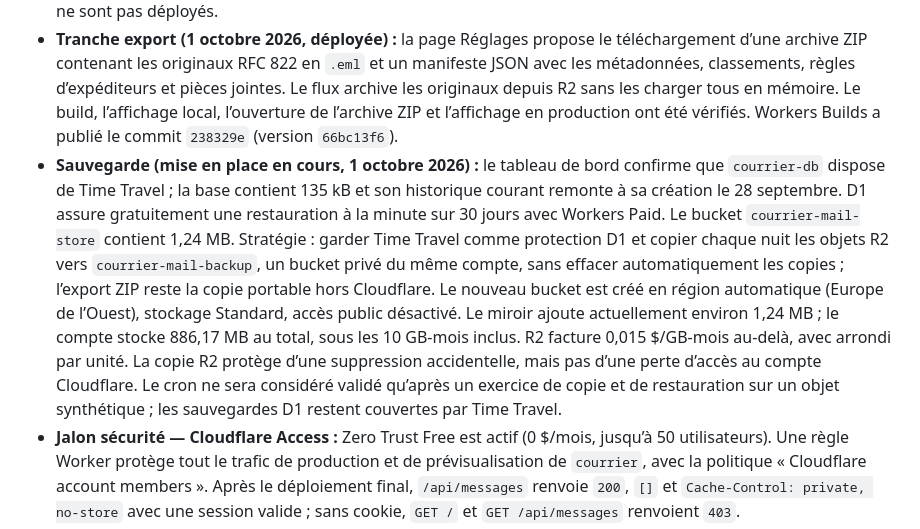
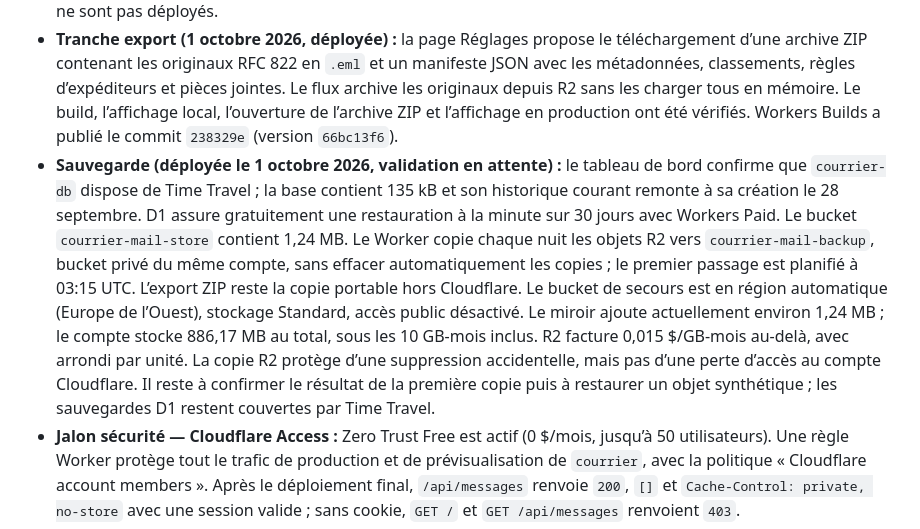
Before and after one commit to rootasjey/courrier, a Markdown page: PLAN.md, the part around the change. GitHub-like rendering.

Commit message:
📝 docs(plan): record backup deployment

```diff
--- a/PLAN.md
+++ b/PLAN.md
@@ -9,7 +9,7 @@
 - **Jalon 1 — socle :** application Nuxt locale opérationnelle ; un `.eml` synthétique passe par PostalMime, est conservé dans D1/R2 locaux et apparaît dans l’Imbox avec sa pièce jointe.
 - **Tranche UI — liste et réglages (30 septembre 2026) :** proposition visuelle inspirée de la liste HEY choisie, avec les boîtes dans le menu Courrier, une page Réglages et sans chiffres de raccourcis visibles. L’Imbox sépare les non-lus des messages consultés avec un état `is_read` persistant dans D1. Les changements restent locaux et ne sont pas déployés.
 - **Tranche export (1 octobre 2026, déployée) :** la page Réglages propose le téléchargement d’une archive ZIP contenant les originaux RFC 822 en `.eml` et un manifeste JSON avec les métadonnées, classements, règles d’expéditeurs et pièces jointes. Le flux archive les originaux depuis R2 sans les charger tous en mémoire. Le build, l’affichage local, l’ouverture de l’archive ZIP et l’affichage en production ont été vérifiés. Workers Builds a publié le commit `238329e` (version `66bc13f6`).
-- **Sauvegarde (mise en place en cours, 1 octobre 2026) :** le tableau de bord confirme que `courrier-db` dispose de Time Travel ; la base contient 135 kB et son historique courant remonte à sa création le 28 septembre. D1 assure gratuitement une restauration à la minute sur 30 jours avec Workers Paid. Le bucket `courrier-mail-store` contient 1,24 MB. Stratégie : garder Time Travel comme protection D1 et copier chaque nuit les objets R2 vers `courrier-mail-backup`, un bucket privé du même compte, sans effacer automatiquement les copies ; l’export ZIP reste la copie portable hors Cloudflare. Le nouveau bucket est créé en région automatique (Europe de l’Ouest), stockage Standard, accès public désactivé. Le miroir ajoute actuellement environ 1,24 MB ; le compte stocke 886,17 MB au total, sous les 10 GB-mois inclus. R2 facture 0,015 $/GB-mois au-delà, avec arrondi par unité. La copie R2 protège d’une suppression accidentelle, mais pas d’une perte d’accès au compte Cloudflare. Le cron ne sera considéré validé qu’après un exercice de copie et de restauration sur un objet synthétique ; les sauvegardes D1 restent couvertes par Time Travel.
+- **Sauvegarde (déployée le 1 octobre 2026, validation en attente) :** le tableau de bord confirme que `courrier-db` dispose de Time Travel ; la base contient 135 kB et son historique courant remonte à sa création le 28 septembre. D1 assure gratuitement une restauration à la minute sur 30 jours avec Workers Paid. Le bucket `courrier-mail-store` contient 1,24 MB. Le Worker copie chaque nuit les objets R2 vers `courrier-mail-backup`, bucket privé du même compte, sans effacer automatiquement les copies ; le premier passage est planifié à 03:15 UTC. L’export ZIP reste la copie portable hors Cloudflare. Le bucket de secours est en région automatique (Europe de l’Ouest), stockage Standard, accès public désactivé. Le miroir ajoute actuellement environ 1,24 MB ; le compte stocke 886,17 MB au total, sous les 10 GB-mois inclus. R2 facture 0,015 $/GB-mois au-delà, avec arrondi par unité. La copie R2 protège d’une suppression accidentelle, mais pas d’une perte d’accès au compte Cloudflare. Il reste à confirmer le résultat de la première copie puis à restaurer un objet synthétique ; les sauvegardes D1 restent couvertes par Time Travel.
 - **Jalon sécurité — Cloudflare Access :** Zero Trust Free est actif (0 $/mois, jusqu’à 50 utilisateurs). Une règle Worker protège tout le trafic de production et de prévisualisation de `courrier`, avec la politique « Cloudflare account members ». Après le déploiement final, `/api/messages` renvoie `200`, `[]` et `Cache-Control: private, no-store` avec une session valide ; sans cookie, `GET /` et `GET /api/messages` renvoient `403`.
 - **Jalon sécurité — code :** en production, les routes `/api/*` exigent une identité Cloudflare Access et désactivent la mise en cache. Le code utilise le contexte natif quand il est disponible, sinon vérifie cryptographiquement le JWT `Cf-Access-Jwt-Assertion` avec `jose`, l’émetteur et l’AUD de l’application. Ce second chemin est nécessaire car le routeur interne des Workers Static Assets ne transmet pas `ctx.access` au Worker applicatif. En développement, `localhost` et `127.0.0.1` utilisent une identité synthétique limitée au serveur local.
 - **Déploiement distant :** dépôt public `rootasjey/courrier` relié à Workers Builds. La branche `main` déploie le Worker `https://courrier.jerem-dev.workers.dev`, D1 `courrier-db` et R2 `courrier-mail-store` ; le schéma contient `messages` et `attachments`. Le Worker est protégé par Cloudflare Access. Email Routing dirige maintenant l’adresse d’essai dédiée vers ce Worker. Workers Builds exécute `npm run build`, puis applique les migrations D1 distantes avant `wrangler deploy`, pour que le nouveau code ne parte pas avec un schéma précédent.
```
